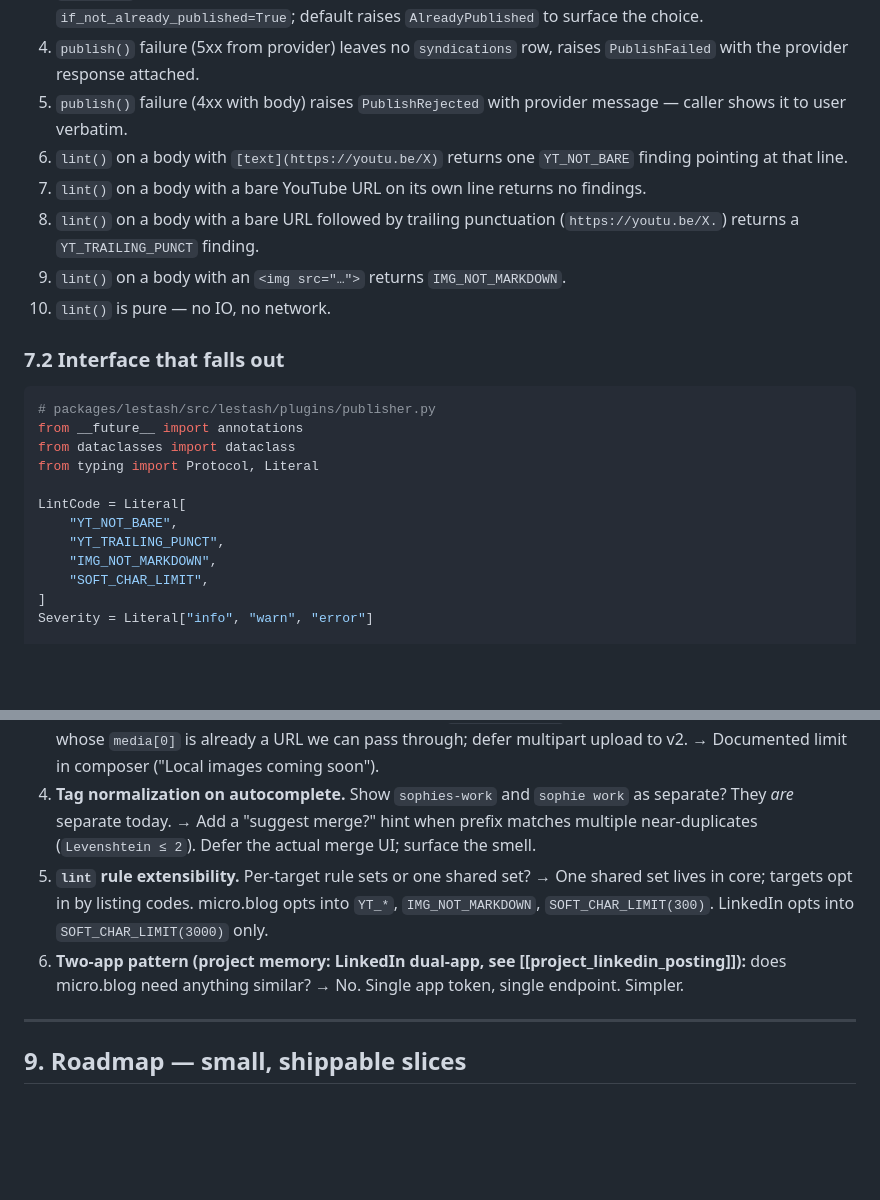
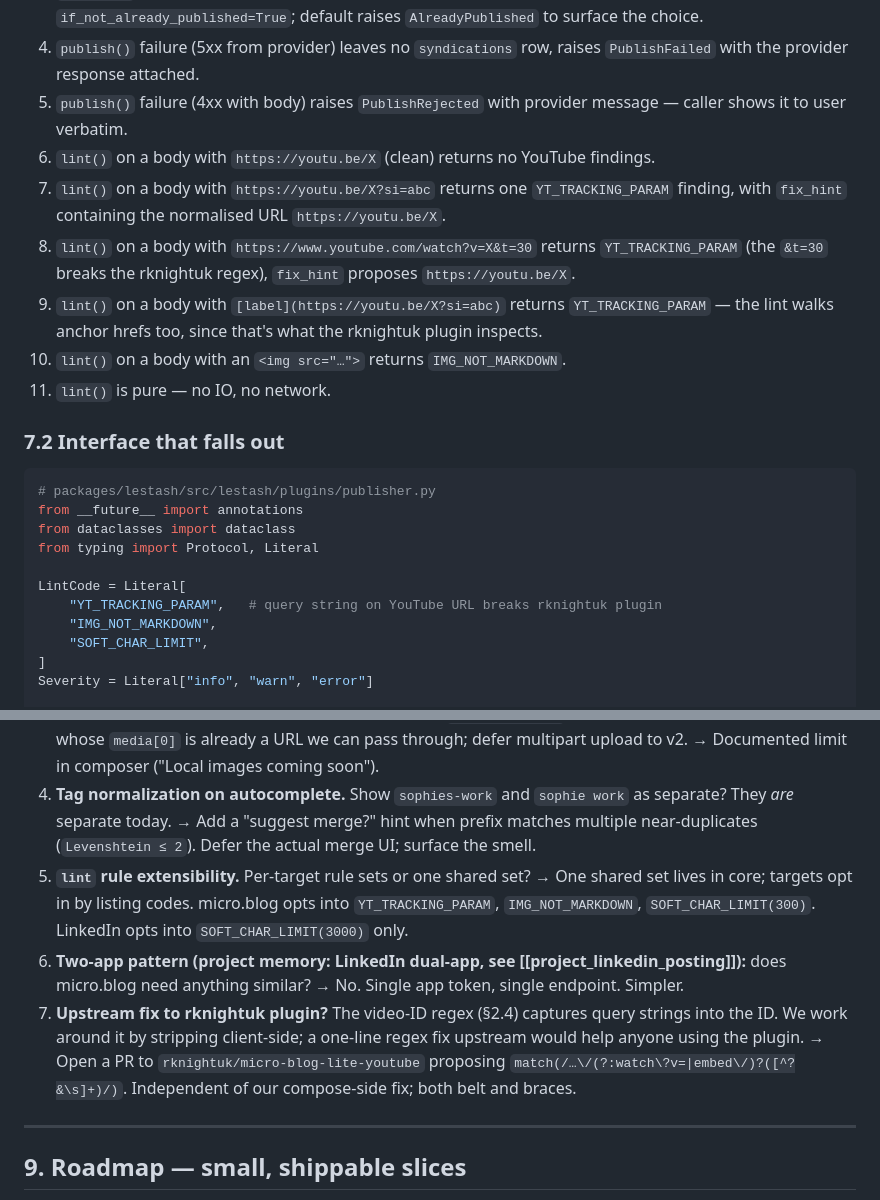
Before and after one commit to thompsonson/lestash, a Markdown page: docs/ux-compose-and-categories-design.md, 2 parts joined by grey strips. Rendered like a GitHub page; blank space fills up the shorter version.

```diff
--- a/docs/ux-compose-and-categories-design.md
+++ b/docs/ux-compose-and-categories-design.md
@@ -434,11 +465,12 @@ sequenceDiagram
 3. `publish()` twice with same body is **not** automatically idempotent — caller must opt-in via `if_not_already_published=True`; default raises `AlreadyPublished` to surface the choice.
 4. `publish()` failure (5xx from provider) leaves no `syndications` row, raises `PublishFailed` with the provider response attached.
 5. `publish()` failure (4xx with body) raises `PublishRejected` with provider message — caller shows it to user verbatim.
-6. `lint()` on a body with `[text](https://youtu.be/X)` returns one `YT_NOT_BARE` finding pointing at that line.
-7. `lint()` on a body with a bare YouTube URL on its own line returns no findings.
-8. `lint()` on a body with a bare URL followed by trailing punctuation (`https://youtu.be/X.`) returns a `YT_TRAILING_PUNCT` finding.
-9. `lint()` on a body with an `<img src="…">` returns `IMG_NOT_MARKDOWN`.
-10. `lint()` is pure — no IO, no network.
+6. `lint()` on a body with `https://youtu.be/X` (clean) returns no YouTube findings.
+7. `lint()` on a body with `https://youtu.be/X?si=abc` returns one `YT_TRACKING_PARAM` finding, with `fix_hint` containing the normalised URL `https://youtu.be/X`.
+8. `lint()` on a body with `https://www.youtube.com/watch?v=X&t=30` returns `YT_TRACKING_PARAM` (the `&t=30` breaks the rknightuk regex), `fix_hint` proposes `https://youtu.be/X`.
+9. `lint()` on a body with `[label](https://youtu.be/X?si=abc)` returns `YT_TRACKING_PARAM` — the lint walks anchor hrefs too, since that's what the rknightuk plugin inspects.
+10. `lint()` on a body with an `<img src="…">` returns `IMG_NOT_MARKDOWN`.
+11. `lint()` is pure — no IO, no network.
 
 ### 7.2 Interface that falls out
 
@@ -449,8 +481,7 @@ from dataclasses import dataclass
 from typing import Protocol, Literal
 
 LintCode = Literal[
-    "YT_NOT_BARE",
-    "YT_TRAILING_PUNCT",
+    "YT_TRACKING_PARAM",   # query string on YouTube URL breaks rknightuk plugin
     "IMG_NOT_MARKDOWN",
     "SOFT_CHAR_LIMIT",
 ]
@@ -583,8 +620,9 @@ Why snapshot semantics in test 4: live "view" semantics would require running th
 2. **Draft vs publish.** Micropub supports `post-status=draft`. UI exposes this as visibility radio. → Yes, ship from day one (low cost, lets user proof).
 3. **Image upload path.** micro.blog config advertises a `media-endpoint`. For initial slice: only support items whose `media[0]` is already a URL we can pass through; defer multipart upload to v2. → Documented limit in composer ("Local images coming soon").
 4. **Tag normalization on autocomplete.** Show `sophies-work` and `sophie work` as separate? They *are* separate today. → Add a "suggest merge?" hint when prefix matches multiple near-duplicates (`Levenshtein ≤ 2`). Defer the actual merge UI; surface the smell.
-5. **`lint` rule extensibility.** Per-target rule sets or one shared set? → One shared set lives in core; targets opt in by listing codes. micro.blog opts into `YT_*`, `IMG_NOT_MARKDOWN`, `SOFT_CHAR_LIMIT(300)`. LinkedIn opts into `SOFT_CHAR_LIMIT(3000)` only.
+5. **`lint` rule extensibility.** Per-target rule sets or one shared set? → One shared set lives in core; targets opt in by listing codes. micro.blog opts into `YT_TRACKING_PARAM`, `IMG_NOT_MARKDOWN`, `SOFT_CHAR_LIMIT(300)`. LinkedIn opts into `SOFT_CHAR_LIMIT(3000)` only.
 6. **Two-app pattern (project memory: LinkedIn dual-app, see [[project_linkedin_posting]]):** does micro.blog need anything similar? → No. Single app token, single endpoint. Simpler.
+7. **Upstream fix to rknightuk plugin?** The video-ID regex (§2.4) captures query strings into the ID. We work around it by stripping client-side; a one-line regex fix upstream would help anyone using the plugin. → Open a PR to `rknightuk/micro-blog-lite-youtube` proposing `match(/…\/(?:watch\?v=|embed\/)?([^?&\s]+)/)`. Independent of our compose-side fix; both belt and braces.
 
 ---
 
```
Also changed, not shown: other parts of docs/ux-compose-and-categories-design.md (+65 -28 lines).
